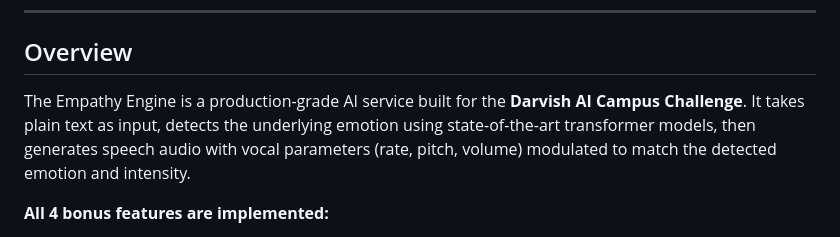
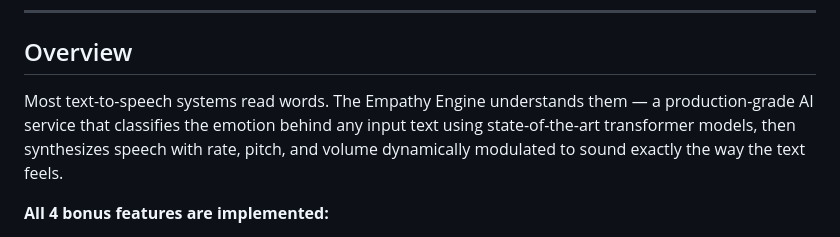
Before and after one commit to harshrajput4343/VoxMind, a Markdown page: README.md, the part around the change. GitHub-like rendering.

Commit message:
Update README overview for clarity and detail
Revised the overview to clarify the Empathy Engine's capabilities and features.

```diff
--- a/README.md
+++ b/README.md
@@ -11,7 +11,7 @@
 
 ## Overview
 
-The Empathy Engine is a production-grade AI service built for the **Darvish AI Campus Challenge**. It takes plain text as input, detects the underlying emotion using state-of-the-art transformer models, then generates speech audio with vocal parameters (rate, pitch, volume) modulated to match the detected emotion and intensity.
+Most text-to-speech systems read words. The Empathy Engine understands them — a production-grade AI service that classifies the emotion behind any input text using state-of-the-art transformer models, then synthesizes speech with rate, pitch, and volume dynamically modulated to sound exactly the way the text feels.
 
 **All 4 bonus features are implemented:**
 - 🎭 **B1 — Granular Emotions**: 7 distinct emotions (not just positive/negative)
```
